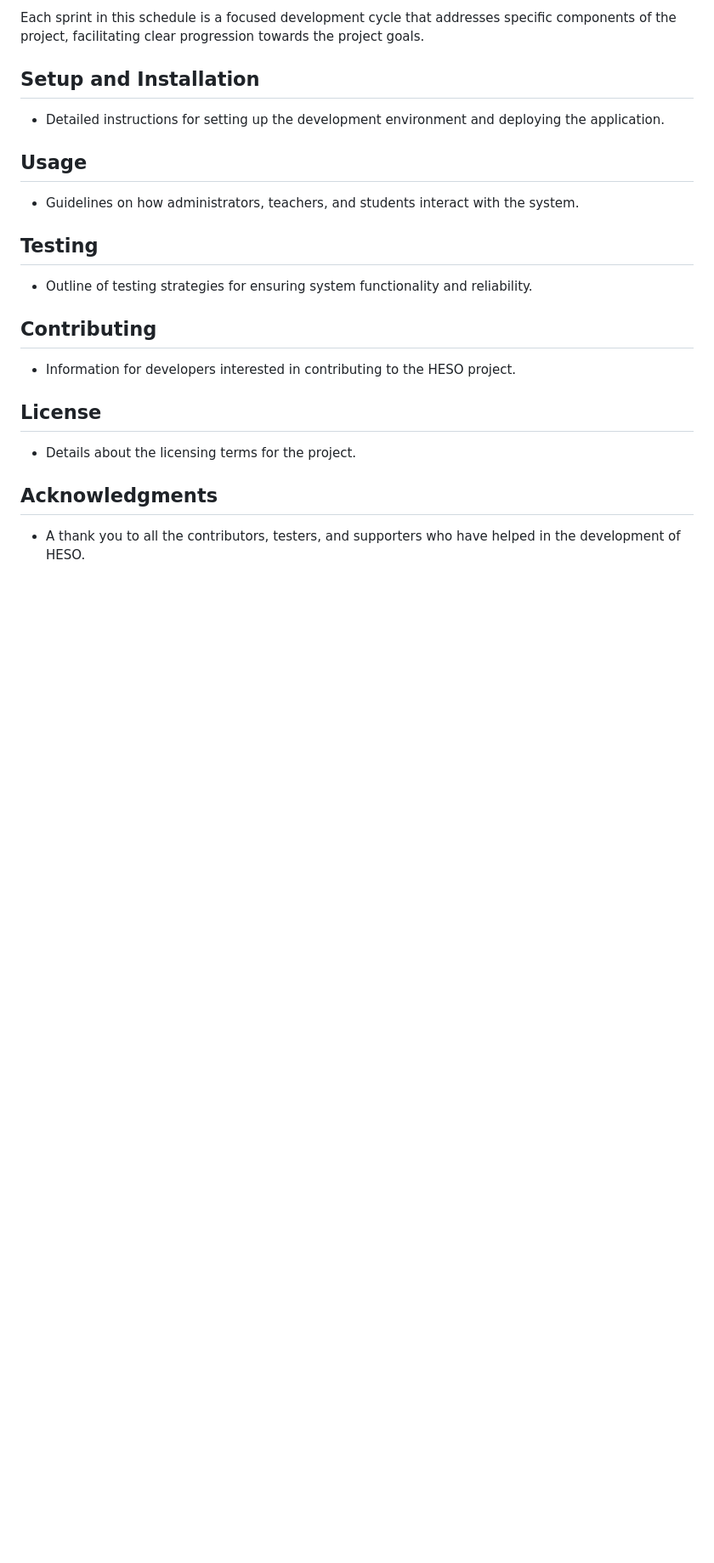
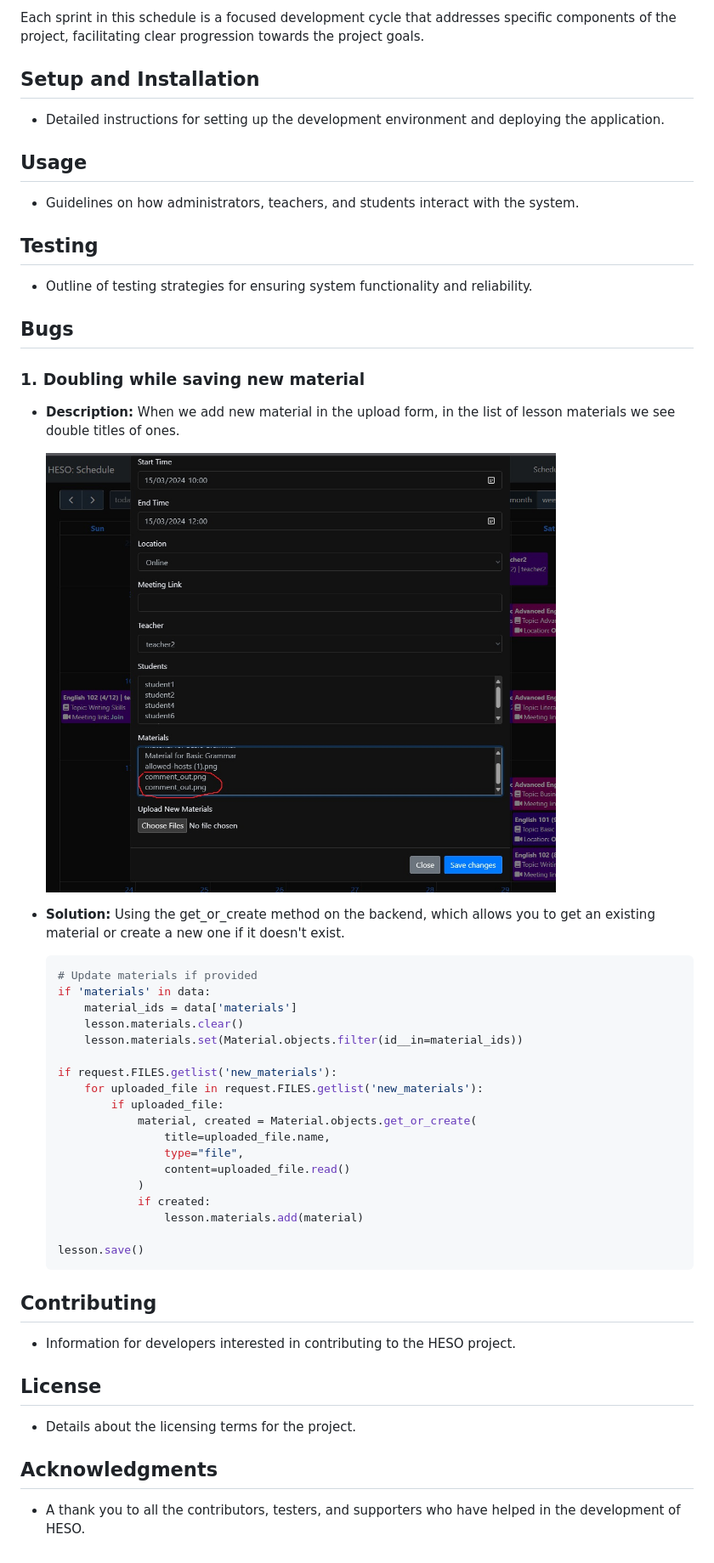
Before and after one commit to vladar21/heso, a Markdown page: README.md, the part around the change. Shown: that part at 85% size. GitHub-like rendering; pictures changed too: assets/images/doubling_while_saving_new_material.jpg (added); blank space fills up the shorter version.

Commit message:
docs: update readme, add first bugs

````diff
--- a/README.md
+++ b/README.md
@@ -230,6 +230,37 @@ Each sprint in this schedule is a focused development cycle that addresses speci
 ## Testing
 - Outline of testing strategies for ensuring system functionality and reliability.
 
+## Bugs
+
+### 1. Doubling while saving new material
+
+- **Description:** When we add new material in the upload form, in the list of lesson materials we see double titles of ones.
+
+  <img src="assets/images/doubling_while_saving_new_material.jpg" width="600" alt="doubling while saving new material">
+
+- **Solution:** Using the get_or_create method on the backend, which allows you to get an existing material or create a new one if it doesn't exist.
+
+  ```bash
+  # Update materials if provided
+  if 'materials' in data:
+      material_ids = data['materials']
+      lesson.materials.clear()
+      lesson.materials.set(Material.objects.filter(id__in=material_ids))
+
+  if request.FILES.getlist('new_materials'):
+      for uploaded_file in request.FILES.getlist('new_materials'):
+          if uploaded_file:
+              material, created = Material.objects.get_or_create(
+                  title=uploaded_file.name,
+                  type="file",
+                  content=uploaded_file.read()
+              )
+              if created:
+                  lesson.materials.add(material)
+
+  lesson.save()
+  ```
+
 ## Contributing
 - Information for developers interested in contributing to the HESO project.
 
````
Also changed, not shown: 1 other file.
